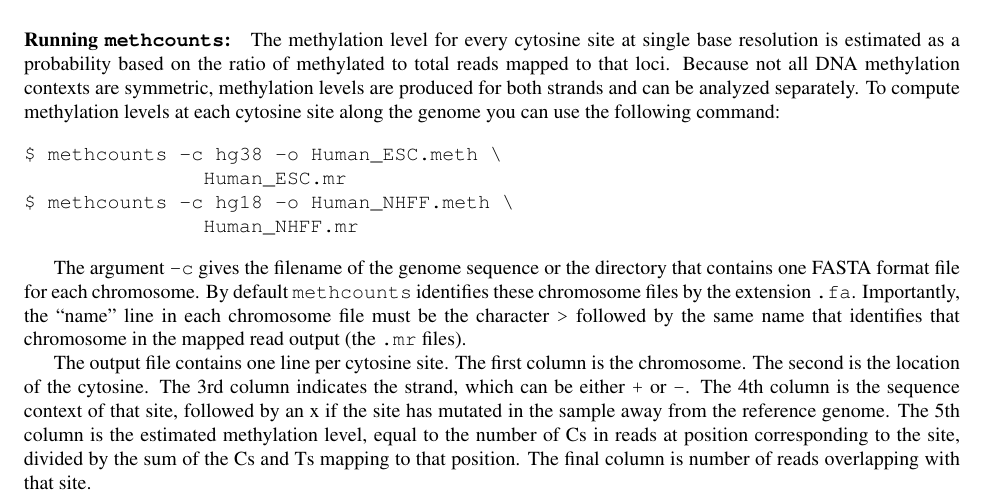
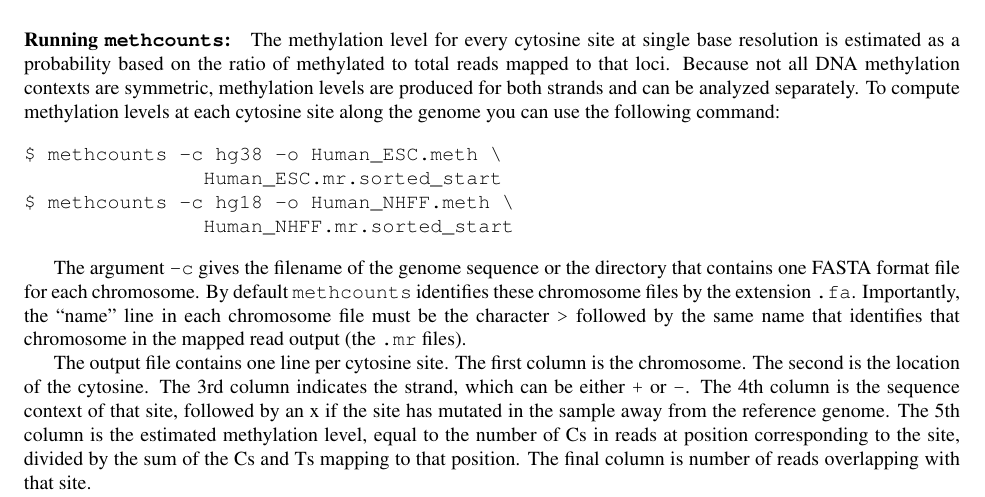
Before and after one commit to smithlabcode/methpipe, a LaTeX document (docs/methpipe-manual.tex): part of page 6 of 21, cut so that both start at the same text. Compiled offline with pdfLaTeX.

Commit message:
Clarification in verbatim methcounts run command

```diff
--- a/docs/methpipe-manual.tex
+++ b/docs/methpipe-manual.tex
@@ -546,9 +546,9 @@ cytosine site along the genome you can use the following command:
 
 \begin{verbatim}
 $ methcounts -c hg38 -o Human_ESC.meth \
-               Human_ESC.mr
+               Human_ESC.mr.sorted_start
 $ methcounts -c hg18 -o Human_NHFF.meth \
-               Human_NHFF.mr
+               Human_NHFF.mr.sorted_start
 \end{verbatim}
 
 The argument \op{-c} gives the filename of the genome sequence or the
```
Also changed, not shown: docs/methpipe-manual.pdf.
